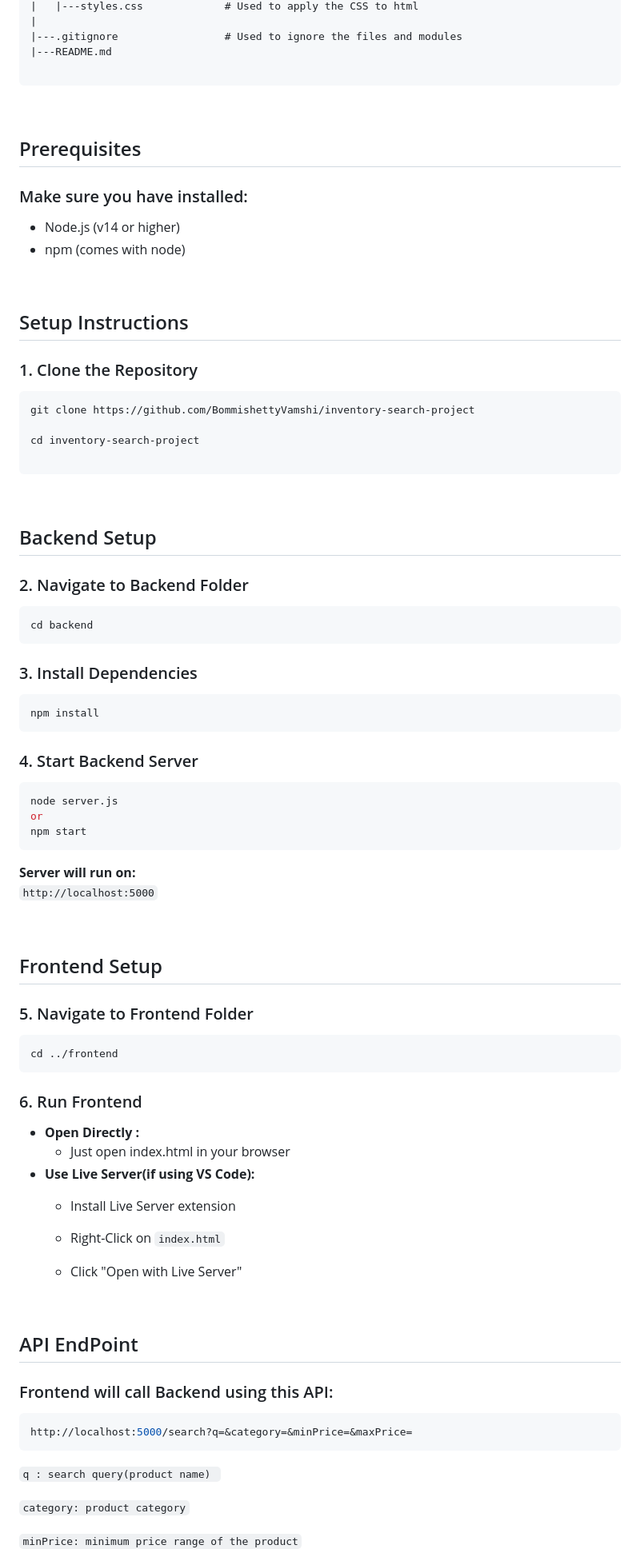
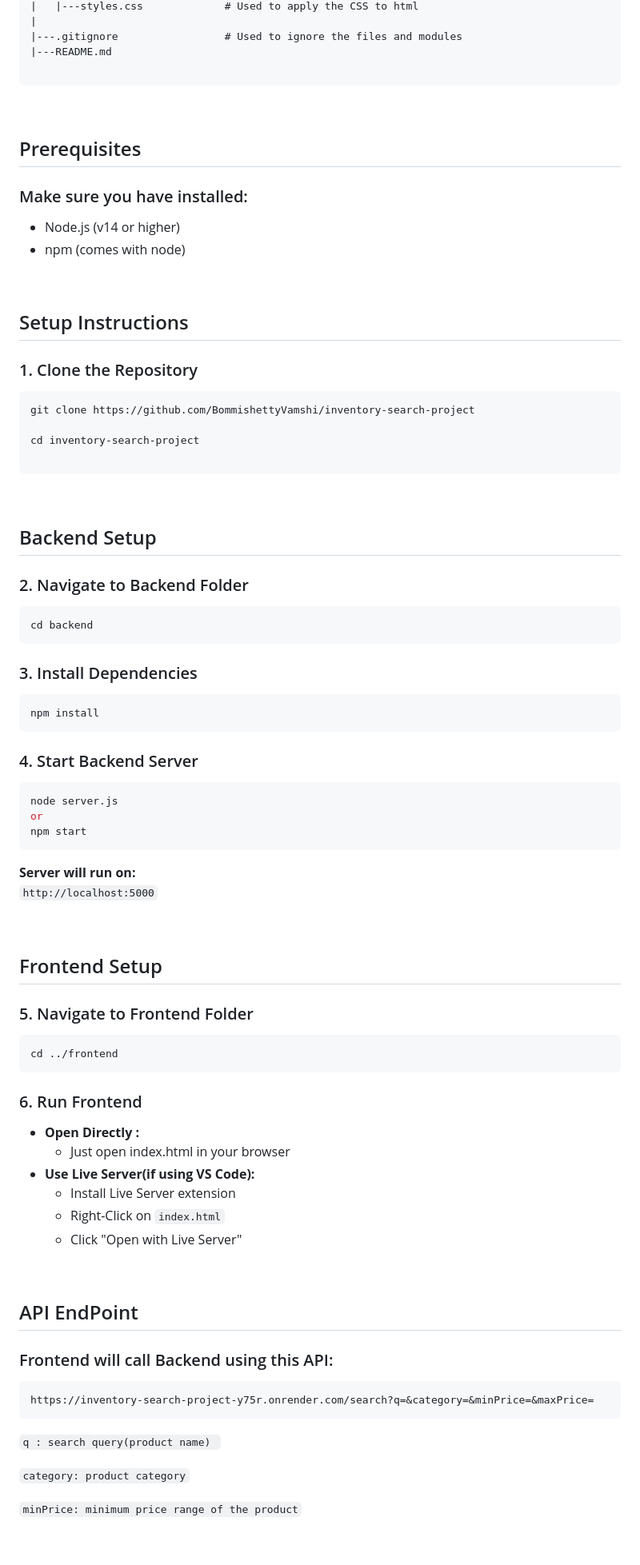
Before and after one commit to BommishettyVamshi/inventory-search-project, a Markdown page: README.md, the part around one of its changes. Shown at 80% size. Rendered like a GitHub page; blank space fills up the shorter version.

````diff
--- a/README.md
+++ b/README.md
@@ -50,18 +49,22 @@ inventory-search-project/
 |---README.md
 
 ```
+
 <br>
 
 ## Prerequisites
+
 ### Make sure you have installed:
-* Node.js (v14 or higher)
-* npm (comes with node)
 
+- Node.js (v14 or higher)
+- npm (comes with node)
 
 <br>
 
 ## Setup Instructions
+
 ### 1. Clone the Repository
+
 ```bash
 git clone https://github.com/BommishettyVamshi/inventory-search-project
 
@@ -72,54 +75,62 @@ cd inventory-search-project
 <br>
 
 ## Backend Setup
+
 ### 2. Navigate to Backend Folder
+
 ```bash
 cd backend
 ```
 
 ### 3. Install Dependencies
+
 ```bash
 npm install
 ```
 
 ### 4. Start Backend Server
+
 ```bash
 node server.js
 or
 npm start
 ```
+
 **Server will run on:**
-```http://localhost:5000```
+`http://localhost:5000`
 
 <br>
 
 ## Frontend Setup
+
 ### 5. Navigate to Frontend Folder
+
 ```bash
 cd ../frontend
 ```
 
 ### 6. Run Frontend
-* **Open Directly :**
-    * Just open index.html in your browser
-* **Use Live Server(if using VS Code):**
-    * Install Live Server extension
-    * Right-Click on ```index.html```
 
-    * Click "Open with Live Server"
+- **Open Directly :**
+  - Just open index.html in your browser
+- **Use Live Server(if using VS Code):**
+  - Install Live Server extension
+  - Right-Click on `index.html`
+  - Click "Open with Live Server"
 
 <br>
 
 ## API EndPoint
+
 ### Frontend will call Backend using this API:
 
 ```bash
-http://localhost:5000/search?q=&category=&minPrice=&maxPrice=
+https://inventory-search-project-y75r.onrender.com/search?q=&category=&minPrice=&maxPrice=
 ```
 
-```q : search query(product name) ```
+`q : search query(product name) `
 
-``` category: product category ```
+`category: product category`
 
-``` minPrice: minimum price range of the product ```
+`minPrice: minimum price range of the product`
 
````
Also changed, not shown: other parts of README.md (+26 -19 lines).
